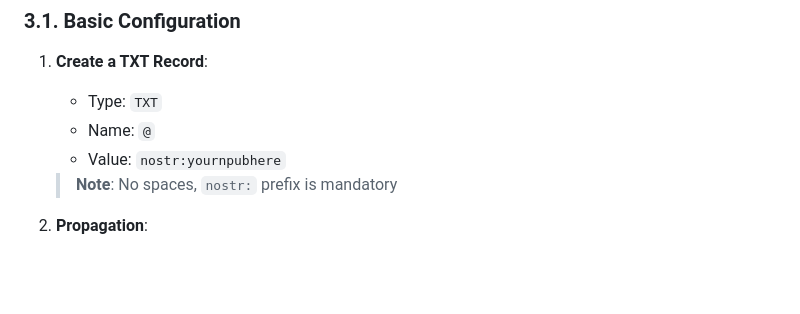
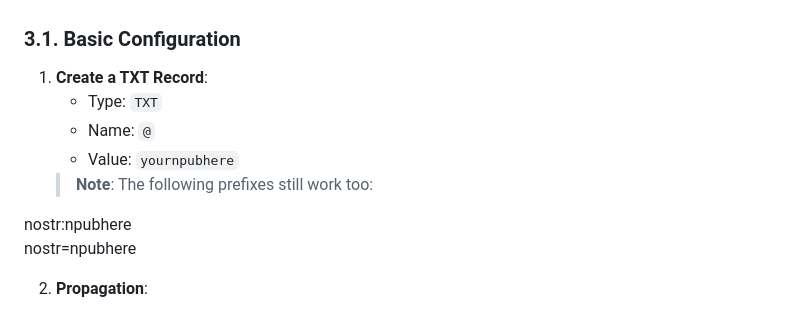
Before and after one commit to H4ckB4s3/nostr-name, a Markdown page: README.md, the part around the change. Drawn GitHub-style; blank space fills up the shorter version.

```diff
--- a/README.md
+++ b/README.md
@@ -29,8 +29,11 @@ To associate domain with a Nostr identity, users must configure TXT records in D
 1. **Create a TXT Record**:
    - Type: `TXT`
    - Name: `@`
-   - Value: `nostr:yournpubhere`
-   > **Note**: No spaces, `nostr:` prefix is mandatory
+   - Value: `yournpubhere`
+   > **Note**: The following prefixes still work too:
+
+nostr:npubhere
+nostr=npubhere
 
 2. **Propagation**:
    - Offchain TXT records provide instant results
```
